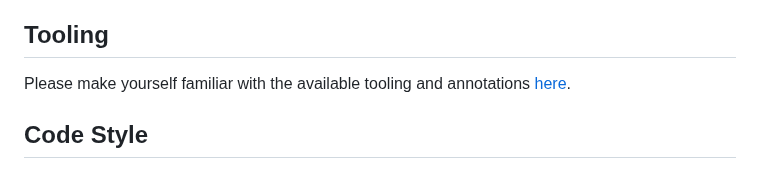
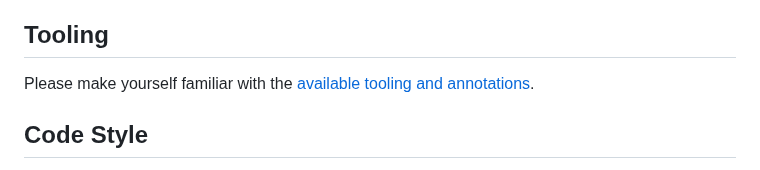
Before and after one commit to isledecomp/isle, a Markdown page: CONTRIBUTING.md, the part around the change. Rendered like a GitHub page.

```diff
--- a/CONTRIBUTING.md
+++ b/CONTRIBUTING.md
@@ -30,7 +30,7 @@ This repository currently has only one goal: accuracy to the original executable
 
 ## Tooling
 
-Please make yourself familiar with the available tooling and annotations [here](/tools/README.md).
+Please make yourself familiar with the [available tooling and annotations](/tools/README.md).
 
 ## Code Style
 
```
